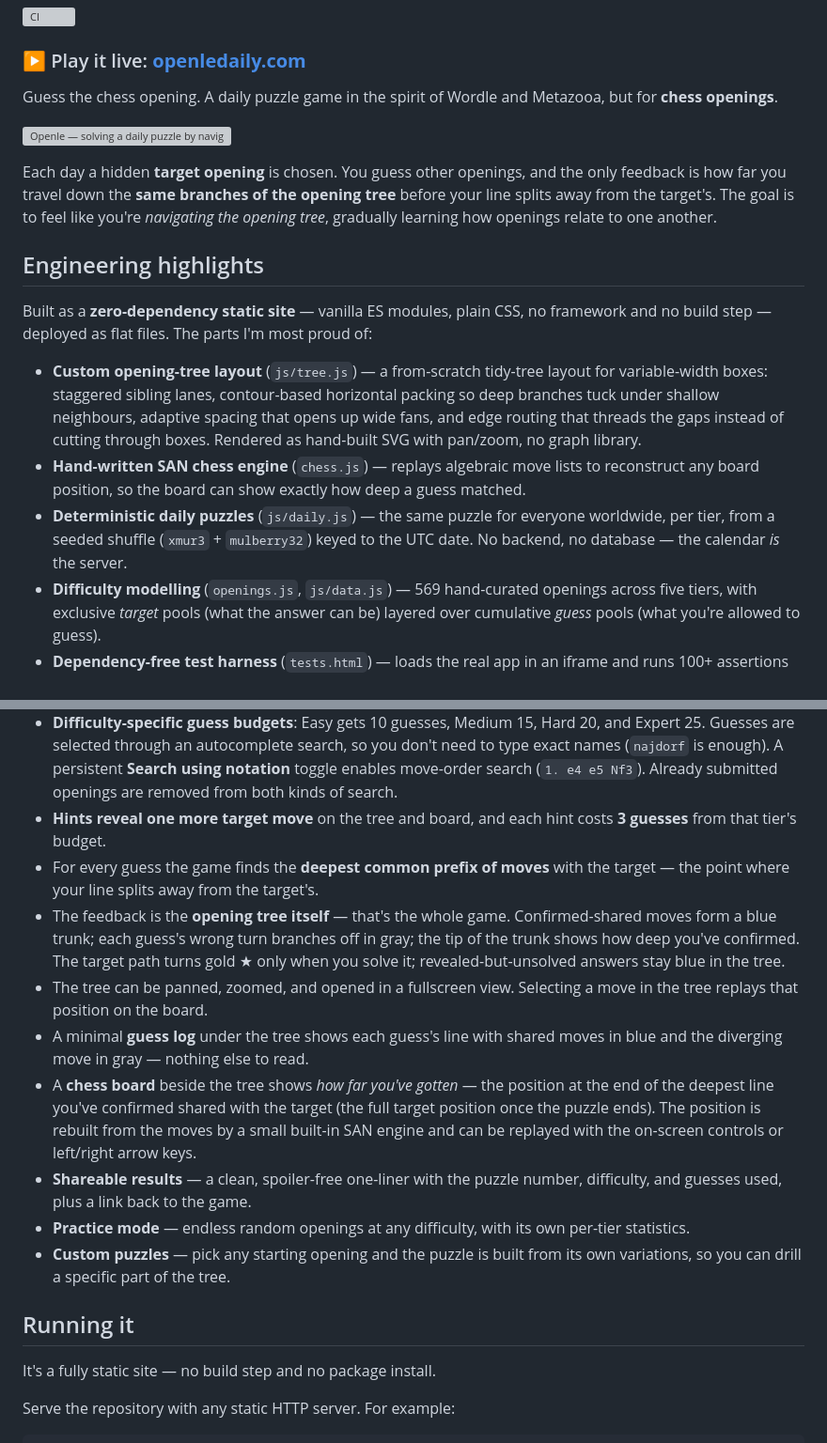
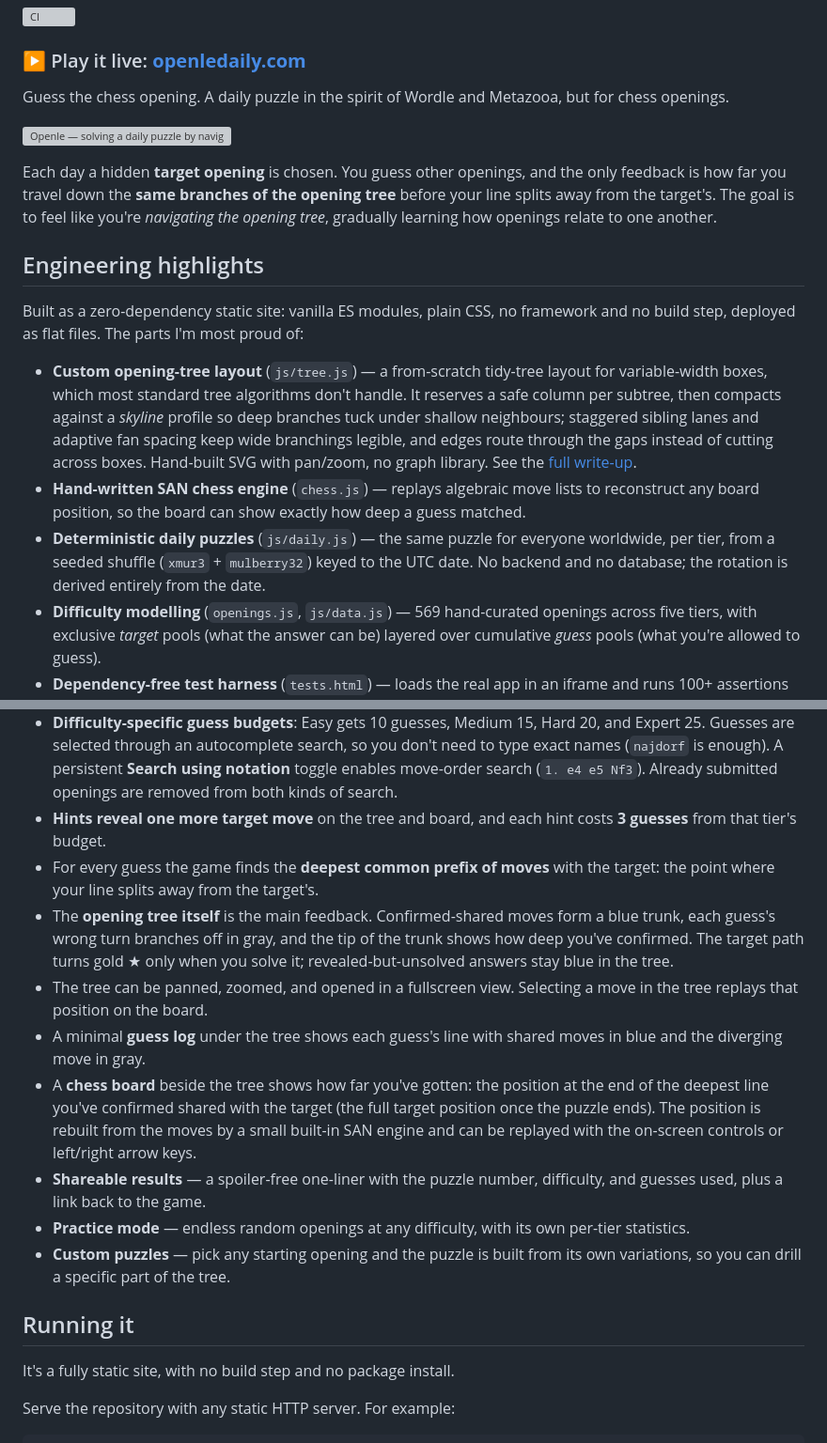
Before and after one commit to petroskoukios/Openle-Daily, a Markdown page: README.md, 2 parts joined by grey strips. Shown at 94% size. Drawn GitHub-style; grey boxes are pictures that could not be loaded.

```diff
--- a/README.md
+++ b/README.md
@@ -4,8 +4,8 @@
 
 ### ▶ Play it live: **[openledaily.com](https://openledaily.com)**
 
-Guess the chess opening. A daily puzzle game in the spirit of Wordle and Metazooa,
-but for **chess openings**.
+Guess the chess opening. A daily puzzle in the spirit of Wordle and Metazooa,
+but for chess openings.
 
 ![Openle — solving a daily puzzle by navigating the opening tree](assets/openle-demo.gif)
 
@@ -16,19 +16,21 @@ before your line splits away from the target's. The goal is to feel like you're
 
 ## Engineering highlights
 
-Built as a **zero-dependency static site** — vanilla ES modules, plain CSS, no
-framework and no build step — deployed as flat files. The parts I'm most proud of:
+Built as a zero-dependency static site: vanilla ES modules, plain CSS, no framework
+and no build step, deployed as flat files. The parts I'm most proud of:
 
 - **Custom opening-tree layout** (`js/tree.js`) — a from-scratch tidy-tree layout for
-  variable-width boxes: staggered sibling lanes, contour-based horizontal packing so
-  deep branches tuck under shallow neighbours, adaptive spacing that opens up wide fans,
-  and edge routing that threads the gaps instead of cutting through boxes. Rendered as
-  hand-built SVG with pan/zoom, no graph library.
+  variable-width boxes, which most standard tree algorithms don't handle. It reserves a
+  safe column per subtree, then compacts against a *skyline* profile so deep branches
+  tuck under shallow neighbours; staggered sibling lanes and adaptive fan spacing keep
+  wide branchings legible, and edges route through the gaps instead of cutting across
+  boxes. Hand-built SVG with pan/zoom, no graph library. See the
+  [full write-up](docs/tree-layout.md).
 - **Hand-written SAN chess engine** (`chess.js`) — replays algebraic move lists to
   reconstruct any board position, so the board can show exactly how deep a guess matched.
 - **Deterministic daily puzzles** (`js/daily.js`) — the same puzzle for everyone
   worldwide, per tier, from a seeded shuffle (`xmur3` + `mulberry32`) keyed to the UTC
-  date. No backend, no database — the calendar *is* the server.
+  date. No backend and no database; the rotation is derived entirely from the date.
 - **Difficulty modelling** (`openings.js`, `js/data.js`) — 569 hand-curated openings
   across five tiers, with exclusive *target* pools (what the answer can be) layered over
   cumulative *guess* pools (what you're allowed to guess).
@@ -49,21 +51,21 @@ framework and no build step — deployed as flat files. The parts I'm most proud
 - **Hints reveal one more target move** on the tree and board, and each hint costs
   **3 guesses** from that tier's budget.
 - For every guess the game finds the **deepest common prefix of moves** with the
-  target — the point where your line splits away from the target's.
-- The feedback is the **opening tree itself** — that's the whole game. Confirmed-shared
-  moves form a blue trunk; each guess's wrong turn branches off in gray; the tip of the
-  trunk shows how deep you've confirmed. The target path turns gold ★ only when you
-  solve it; revealed-but-unsolved answers stay blue in the tree.
+  target: the point where your line splits away from the target's.
+- The **opening tree itself** is the main feedback. Confirmed-shared moves form a blue
+  trunk, each guess's wrong turn branches off in gray, and the tip of the trunk shows
+  how deep you've confirmed. The target path turns gold ★ only when you solve it;
+  revealed-but-unsolved answers stay blue in the tree.
 - The tree can be panned, zoomed, and opened in a fullscreen view. Selecting a move
   in the tree replays that position on the board.
 - A minimal **guess log** under the tree shows each guess's line with shared moves in
-  blue and the diverging move in gray — nothing else to read.
-- A **chess board** beside the tree shows *how far you've gotten* — the position at the
+  blue and the diverging move in gray.
+- A **chess board** beside the tree shows how far you've gotten: the position at the
   end of the deepest line you've confirmed shared with the target (the full target
   position once the puzzle ends). The position is rebuilt from the moves by a small
   built-in SAN engine and can be replayed with the on-screen controls or left/right
   arrow keys.
-- **Shareable results** — a clean, spoiler-free one-liner with the puzzle number,
+- **Shareable results** — a spoiler-free one-liner with the puzzle number,
   difficulty, and guesses used, plus a link back to the game.
 - **Practice mode** — endless random openings at any difficulty, with its own
   per-tier statistics.
@@ -72,7 +74,7 @@ framework and no build step — deployed as flat files. The parts I'm most proud
 
 ## Running it
 
-It's a fully static site — no build step and no package install.
+It's a fully static site, with no build step and no package install.
 
 Serve the repository with any static HTTP server. For example:
 
```
Also changed, not shown: other parts of README.md (+4 -4 lines), docs/tree-layout.md (added, +132 -0 lines).
